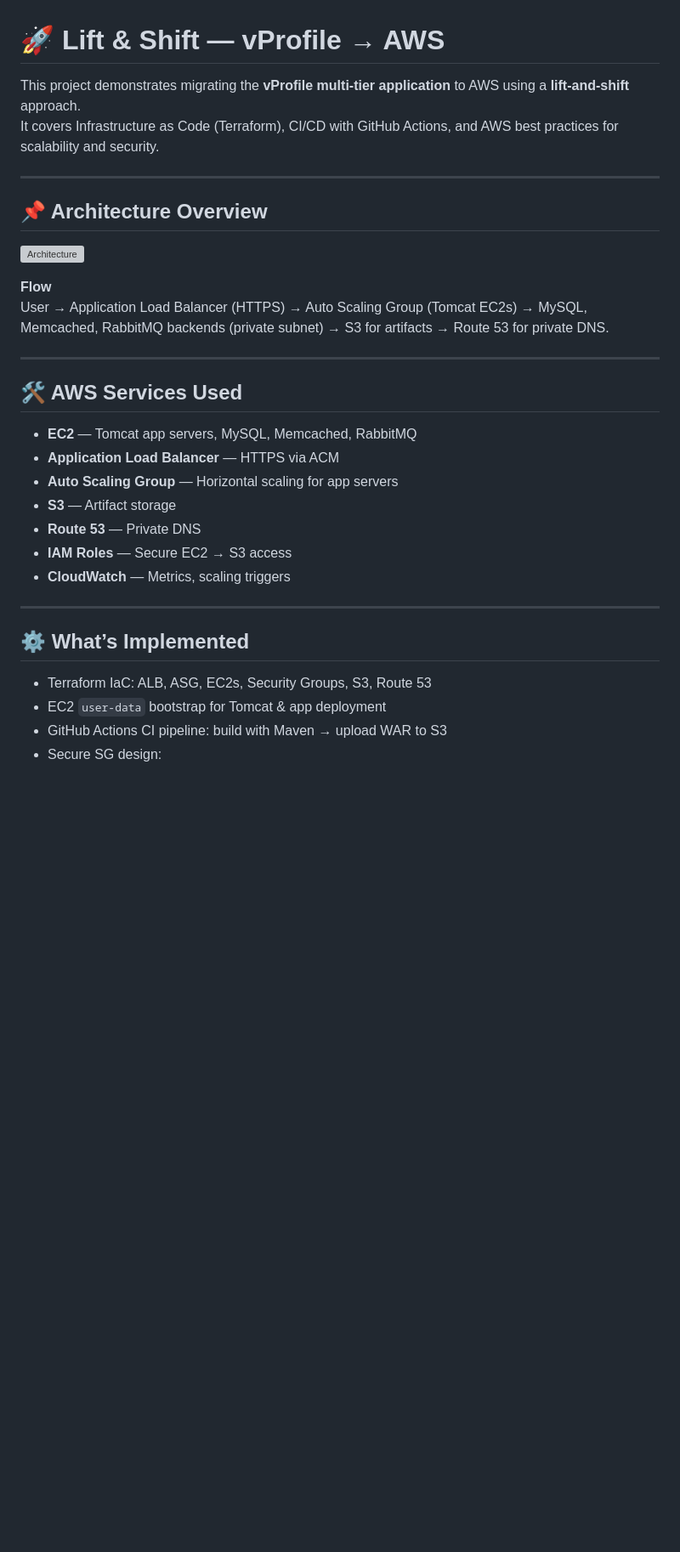
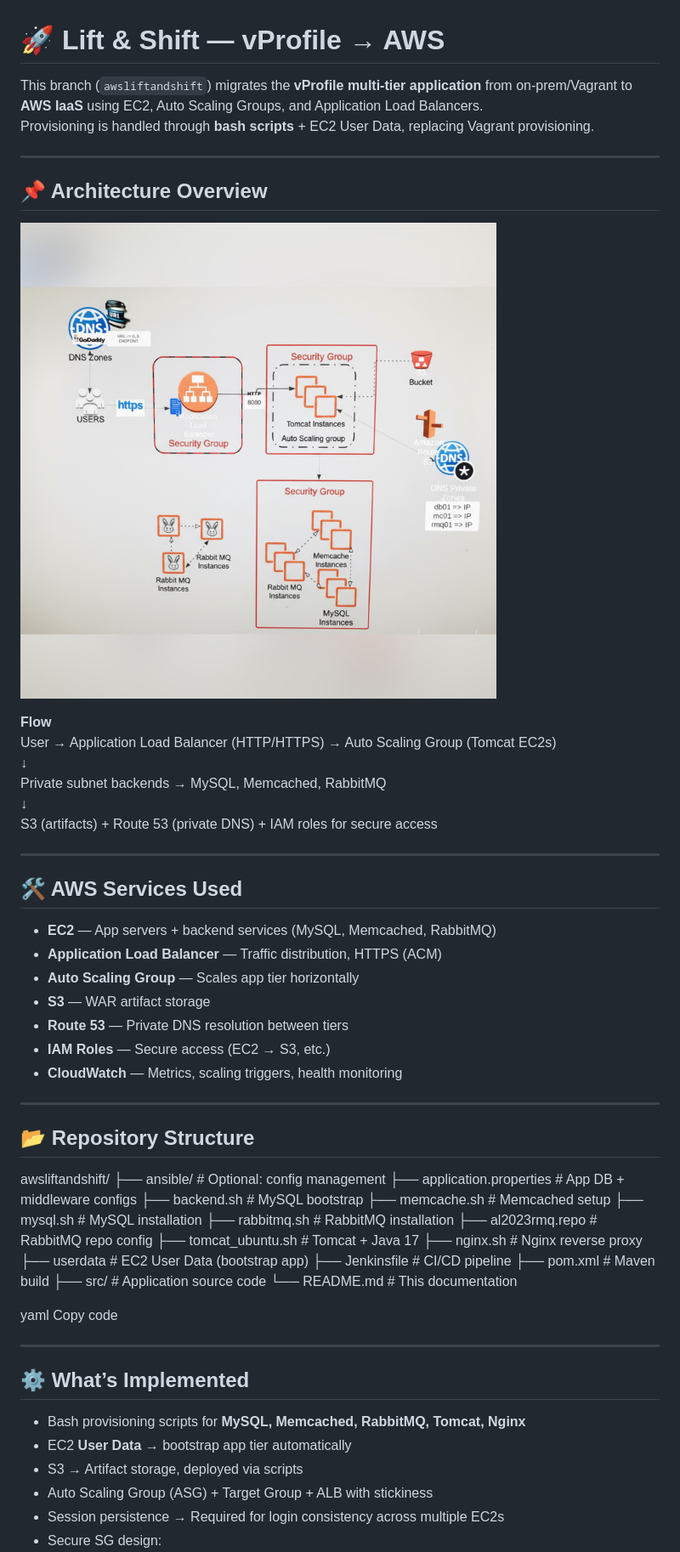
Before and after one commit to mohammedinzi/vprofile-devops, a Markdown page: README.md, the part around the change printed below. Shown: that part at 85% size. Rendered like a GitHub page; pictures changed too: architecture/diagram.JPG (added); blank space fills up the shorter version; grey boxes are pictures that could not be loaded.

Commit message:
add readme and architecture diagram

```diff
--- a/README.md
+++ b/README.md
@@ -1,31 +1,60 @@
 # 🚀 Lift & Shift — vProfile → AWS
 
-This project demonstrates migrating the **vProfile multi-tier application** to AWS using a **lift-and-shift** approach.
-It covers Infrastructure as Code (Terraform), CI/CD with GitHub Actions, and AWS best practices for scalability and security.
+This branch (`awsliftandshift`) migrates the **vProfile multi-tier application** from on-prem/Vagrant to **AWS IaaS** using EC2, Auto Scaling Groups, and Application Load Balancers.
+Provisioning is handled through **bash scripts** + EC2 User Data, replacing Vagrant provisioning.
 
 ---
 
 ## 📌 Architecture Overview
-![Architecture](architecture/diagram.png)
+![Architecture](architecture/diagram.JPG)
 
 **Flow**
-User → Application Load Balancer (HTTPS) → Auto Scaling Group (Tomcat EC2s) → MySQL, Memcached, RabbitMQ backends (private subnet) → S3 for artifacts → Route 53 for private DNS.
+User → Application Load Balancer (HTTP/HTTPS) → Auto Scaling Group (Tomcat EC2s)
+↓
+Private subnet backends → MySQL, Memcached, RabbitMQ
+↓
+S3 (artifacts) + Route 53 (private DNS) + IAM roles for secure access
 
 ---
 
 ## 🛠️ AWS Services Used
-- **EC2** — Tomcat app servers, MySQL, Memcached, RabbitMQ
-- **Application Load Balancer** — HTTPS via ACM
-- **Auto Scaling Group** — Horizontal scaling for app servers
-- **S3** — Artifact storage
-- **Route 53** — Private DNS
-- **IAM Roles** — Secure EC2 → S3 access
-- **CloudWatch** — Metrics, scaling triggers
+- **EC2** — App servers + backend services (MySQL, Memcached, RabbitMQ)
+- **Application Load Balancer** — Traffic distribution, HTTPS (ACM)
+- **Auto Scaling Group** — Scales app tier horizontally
+- **S3** — WAR artifact storage
+- **Route 53** — Private DNS resolution between tiers
+- **IAM Roles** — Secure access (EC2 → S3, etc.)
+- **CloudWatch** — Metrics, scaling triggers, health monitoring
+
+---
+
+## 📂 Repository Structure
+
+awsliftandshift/
+├── ansible/ # Optional: config management
+├── application.properties # App DB + middleware configs
+├── backend.sh # MySQL bootstrap
+├── memcache.sh # Memcached setup
+├── mysql.sh # MySQL installation
+├── rabbitmq.sh # RabbitMQ installation
+├── al2023rmq.repo # RabbitMQ repo config
+├── tomcat_ubuntu.sh # Tomcat + Java 17
+├── nginx.sh # Nginx reverse proxy
+├── userdata # EC2 User Data (bootstrap app)
+├── Jenkinsfile # CI/CD pipeline
+├── pom.xml # Maven build
+├── src/ # Application source code
+└── README.md # This documentation
+
+yaml
+Copy code
 
 ---
 
 ## ⚙️ What’s Implemented
-- Terraform IaC: ALB, ASG, EC2s, Security Groups, S3, Route 53
-- EC2 `user-data` bootstrap for Tomcat & app deployment
-- GitHub Actions CI pipeline: build with Maven → upload WAR to S3
+- Bash provisioning scripts for **MySQL, Memcached, RabbitMQ, Tomcat, Nginx**
+- EC2 **User Data** → bootstrap app tier automatically
+- S3 → Artifact storage, deployed via scripts
+- Auto Scaling Group (ASG) + Target Group + ALB with stickiness
+- Session persistence → Required for login consistency across multiple EC2s
 - Secure SG design:
```
Also changed, not shown: other parts of README.md (+76 -7 lines).
